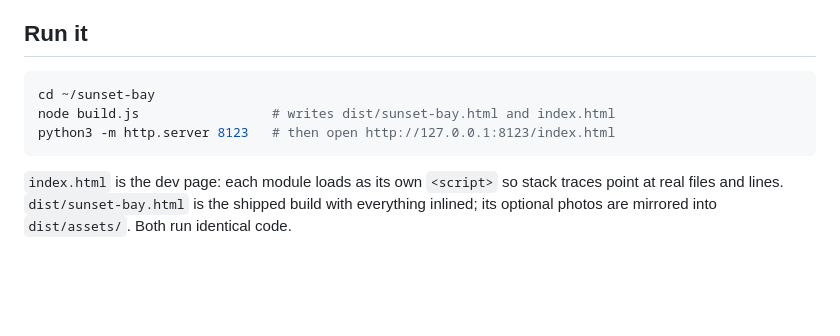
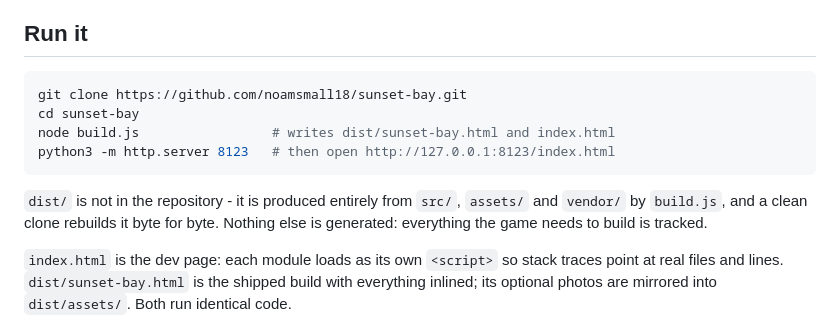
Before and after one commit to noamsmall18/sunset-bay, a Markdown page: README.md, the part around the change. Drawn GitHub-style; blank space fills up the shorter version.

Commit message:
README: clone and build instructions
dist/ is untracked and fully generated, so say so and give the clone-first
sequence rather than assuming the working copy already exists.

Co-Authored-By: Claude Sonnet 5 <noreply@anthropic.com>
Claude-Session: https://claude.ai/code/session_01JEoFsLmdqwTiYkieqagxbb

````diff
--- a/README.md
+++ b/README.md
@@ -8,10 +8,16 @@ playable if the optional `assets/` folder is unavailable.
 ## Run it
 
 ```bash
-cd ~/sunset-bay
+git clone https://github.com/noamsmall18/sunset-bay.git
+cd sunset-bay
 node build.js                 # writes dist/sunset-bay.html and index.html
 python3 -m http.server 8123   # then open http://127.0.0.1:8123/index.html
 ```
+
+`dist/` is not in the repository - it is produced entirely from `src/`,
+`assets/` and `vendor/` by `build.js`, and a clean clone rebuilds it
+byte for byte. Nothing else is generated: everything the game needs to
+build is tracked.
 
 `index.html` is the dev page: each module loads as its own `<script>` so stack
 traces point at real files and lines. `dist/sunset-bay.html` is the shipped
````
